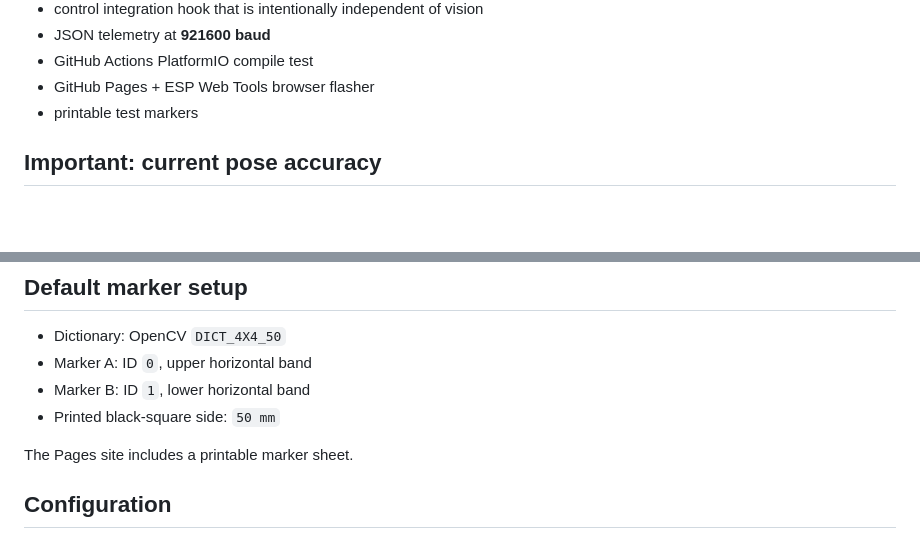
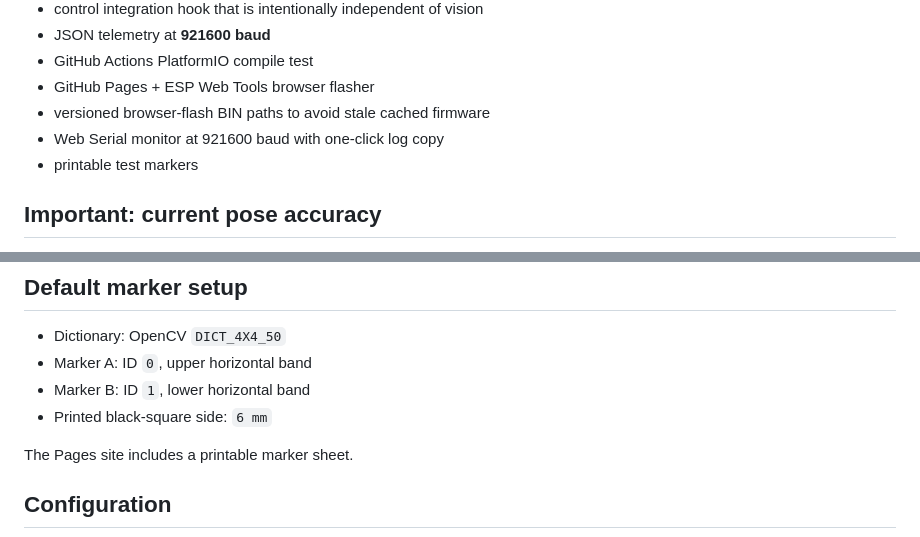
Before and after one commit to temesotejam/atoms3r-visual-pose-tracker, a Markdown page: README.md, 2 parts joined by grey strips. Drawn GitHub-style; blank space fills up the shorter version.

```diff
--- a/README.md
+++ b/README.md
@@ -29,6 +32,8 @@ switches to a predicted local ROI after lock.
 - JSON telemetry at **921600 baud**
 - GitHub Actions PlatformIO compile test
 - GitHub Pages + ESP Web Tools browser flasher
+- versioned browser-flash BIN paths to avoid stale cached firmware
+- Web Serial monitor at 921600 baud with one-click log copy
 - printable test markers
 
 ## Important: current pose accuracy
@@ -55,7 +60,7 @@ enough perspective asymmetry.
 - Dictionary: OpenCV `DICT_4X4_50`
 - Marker A: ID `0`, upper horizontal band
 - Marker B: ID `1`, lower horizontal band
-- Printed black-square side: `50 mm`
+- Printed black-square side: `6 mm`
 
 The Pages site includes a printable marker sheet.
 
```
Also changed, not shown: other parts of README.md (+24 -14 lines).
